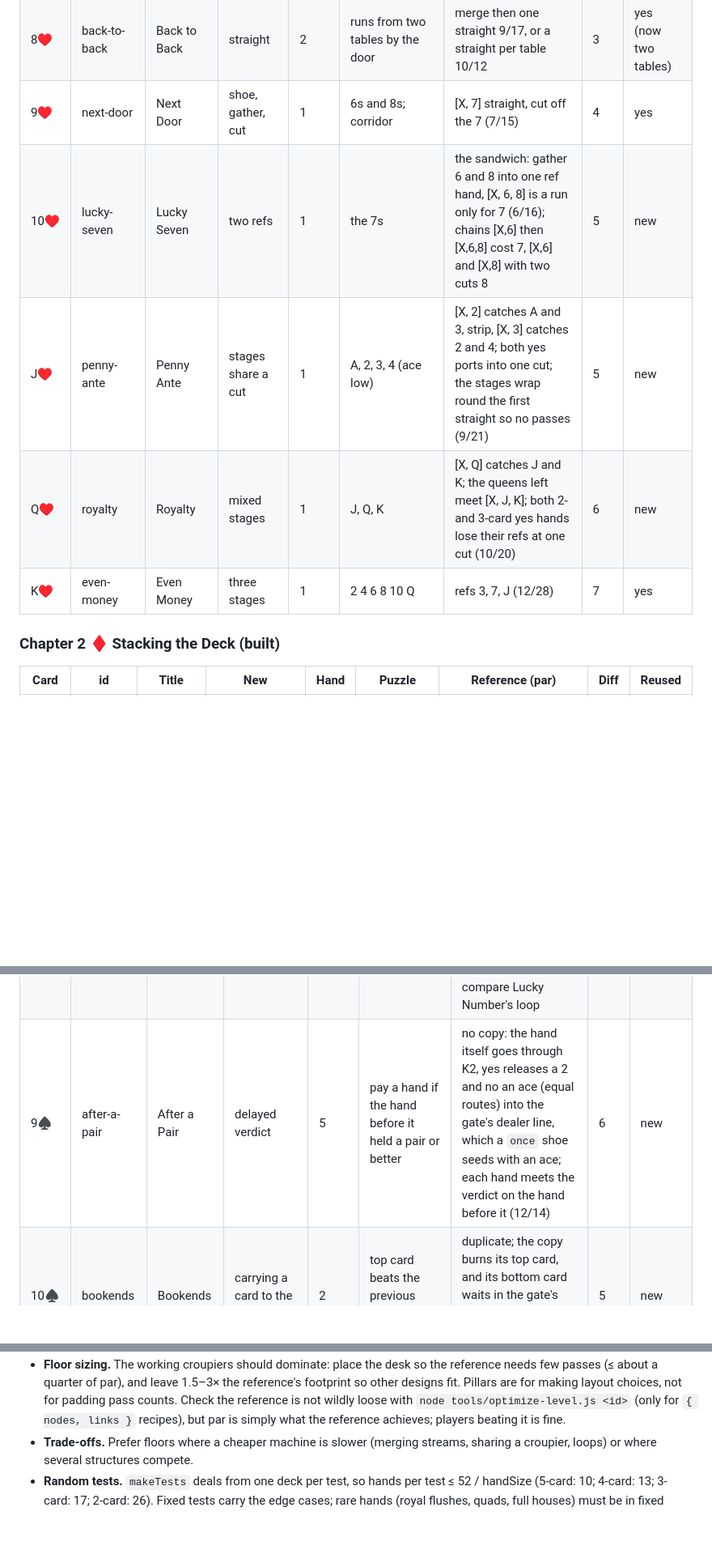
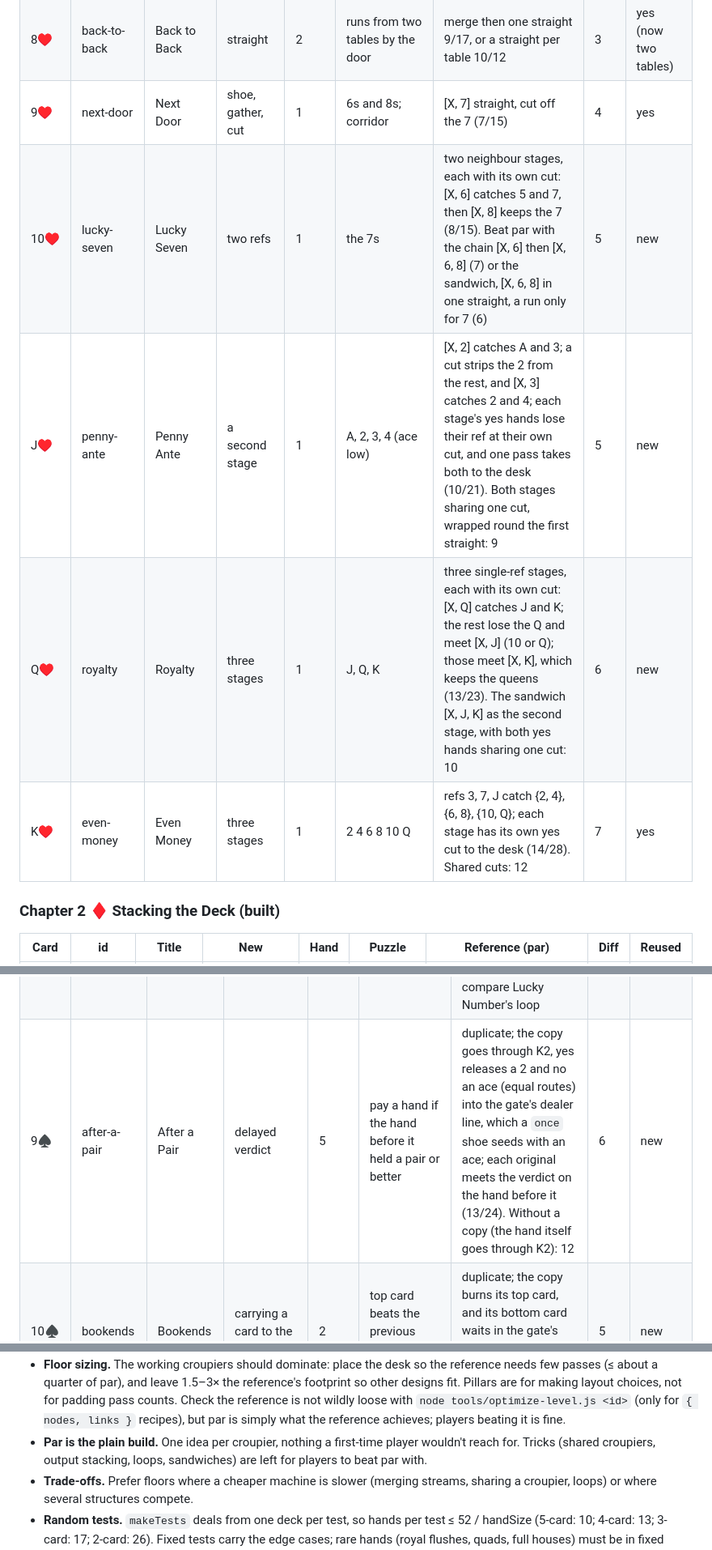
Before and after one commit to zygoloid/stacked-deck, a Markdown page: docs/campaign.md, 3 parts joined by grey strips. Shown at 81% size. Rendered like a GitHub page; blank space fills up the shorter version.

```diff
--- a/docs/campaign.md
+++ b/docs/campaign.md
@@ -74,10 +75,10 @@ are keyed by id).
 | 7♥ | black-tie | Black Tie | | 1 | black cards, two tables, cramped | 7/19 | 4 | yes |
 | 8♥ | back-to-back | Back to Back | straight | 2 | runs from two tables by the door | merge then one straight 9/17, or a straight per table 10/12 | 3 | yes (now two tables) |
 | 9♥ | next-door | Next Door | shoe, gather, cut | 1 | 6s and 8s; corridor | [X, 7] straight, cut off the 7 (7/15) | 4 | yes |
-| 10♥ | lucky-seven | Lucky Seven | two refs | 1 | the 7s | the sandwich: gather 6 and 8 into one ref hand, [X, 6, 8] is a run only for 7 (6/16); chains [X,6] then [X,6,8] cost 7, [X,6] and [X,8] with two cuts 8 | 5 | new |
-| J♥ | penny-ante | Penny Ante | stages share a cut | 1 | A, 2, 3, 4 (ace low) | [X, 2] catches A and 3, strip, [X, 3] catches 2 and 4; both yes ports into one cut; the stages wrap round the first straight so no passes (9/21) | 5 | new |
-| Q♥ | royalty | Royalty | mixed stages | 1 | J, Q, K | [X, Q] catches J and K; the queens left meet [X, J, K]; both 2- and 3-card yes hands lose their refs at one cut (10/20) | 6 | new |
-| K♥ | even-money | Even Money | three stages | 1 | 2 4 6 8 10 Q | refs 3, 7, J (12/28) | 7 | yes |
+| 10♥ | lucky-seven | Lucky Seven | two refs | 1 | the 7s | two neighbour stages, each with its own cut: [X, 6] catches 5 and 7, then [X, 8] keeps the 7 (8/15). Beat par with the chain [X, 6] then [X, 6, 8] (7) or the sandwich, [X, 6, 8] in one straight, a run only for 7 (6) | 5 | new |
+| J♥ | penny-ante | Penny Ante | a second stage | 1 | A, 2, 3, 4 (ace low) | [X, 2] catches A and 3; a cut strips the 2 from the rest, and [X, 3] catches 2 and 4; each stage's yes hands lose their ref at their own cut, and one pass takes both to the desk (10/21). Both stages sharing one cut, wrapped round the first straight: 9 | 5 | new |
+| Q♥ | royalty | Royalty | three stages | 1 | J, Q, K | three single-ref stages, each with its own cut: [X, Q] catches J and K; the rest lose the Q and meet [X, J] (10 or Q); those meet [X, K], which keeps the queens (13/23). The sandwich [X, J, K] as the second stage, with both yes hands sharing one cut: 10 | 6 | new |
+| K♥ | even-money | Even Money | three stages | 1 | 2 4 6 8 10 Q | refs 3, 7, J catch {2, 4}, {6, 8}, {10, Q}; each stage has its own yes cut to the desk (14/28). Shared cuts: 12 | 7 | yes |
 
 ### Chapter 2 ♦ Stacking the Deck (built)
 
@@ -132,7 +133,7 @@ Both War rules throughout.
 | 6♠ | the-wheel | The Wheel | burn strips a ref | 5 | ace-to-five straights only | 6 on top → straight (only A–5 or 7–J and the like) → burn → beats a K (6/11) | 5 | new |
 | 7♠ | calling-card | Calling Card | sort | 5 | holds a spade | duplicate; sort the copy so a spade comes to the top; burn isolates the top card; suits turn it into a verdict (2 or A); gate. One decision, equal routes, no door (11/30; old par 14 with a door) | 6 | yes |
 | 8♠ | seven-heaven | Seven Heaven | hand | 5 | three or more 7s | shoe of 7s → Hand(4) → four 7s on top → K7 → cut (5/34); five 7s and K8 also work, slower; compare Lucky Number's loop | 4 | new |
-| 9♠ | after-a-pair | After a Pair | delayed verdict | 5 | pay a hand if the hand before it held a pair or better | no copy: the hand itself goes through K2, yes releases a 2 and no an ace (equal routes) into the gate's dealer line, which a `once` shoe seeds with an ace; each hand meets the verdict on the hand before it (12/14) | 6 | new |
+| 9♠ | after-a-pair | After a Pair | delayed verdict | 5 | pay a hand if the hand before it held a pair or better | duplicate; the copy goes through K2, yes releases a 2 and no an ace (equal routes) into the gate's dealer line, which a `once` shoe seeds with an ace; each original meets the verdict on the hand before it (13/24). Without a copy (the hand itself goes through K2): 12 | 6 | new |
 | 10♠ | bookends | Bookends | carrying a card to the next hand | 2 | top card beats the previous hand's bottom card | duplicate; the copy burns its top card, and its bottom card waits in the gate's dealer line behind a `once` ace; top-card War (5/22) | 5 | new |
 | J♠ | next-in-line | Next in Line | windows with Hand | 1 | a card next in rank to the card before (the first card is compared with the dealer's 7) | duplicate with both ports to one side, a `once` shoe seeds a 7, Hand(2) makes [previous, current] windows, straight, cut's bottom card to the desk (the copy is paid) (5/17) | 6 | new |
 | Q♠ | jacks-or-better | Jacks or Better | everything, no door | 5 | video poker: a pair of jacks or better, or any better hand | straight / flush / K3 pay directly; K2 no drops; pairs: copy → set → burn → K2 (two pair) or the lone pair card vs a 10 (high pair); release; gate. A pass beside the second K2 matches the War vs the 10, so every route from the last decision takes the same time and no door is needed (19/18) | 9 | new |
@@ -211,6 +212,9 @@ instead of a 7, *(sim: 5)*; a spare idea if a finale floor needs replacing.)
   wildly loose with `node tools/optimize-level.js <id>` (only for
   `{ nodes, links }` recipes), but par is simply what the reference achieves;
   players beating it is fine.
+* **Par is the plain build.** One idea per croupier, nothing a first-time
+  player wouldn't reach for. Tricks (shared croupiers, output stacking, loops,
+  sandwiches) are left for players to beat par with.
 * **Trade-offs.** Prefer floors where a cheaper machine is slower (merging
   streams, sharing a croupier, loops) or where several structures compete.
 * **Random tests.** `makeTests` deals from one deck per test, so hands per
```
Also changed, not shown: other parts of docs/campaign.md (+31 -19 lines).
